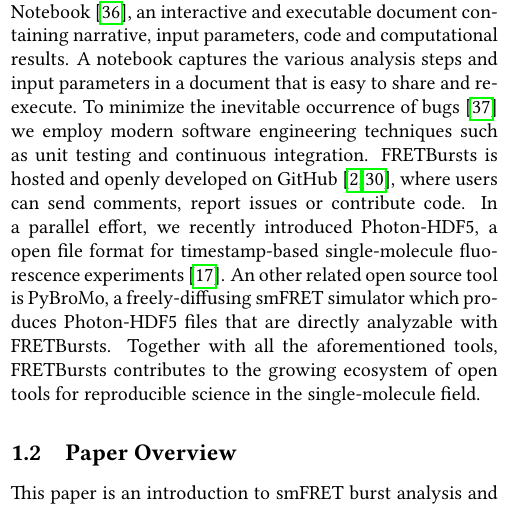
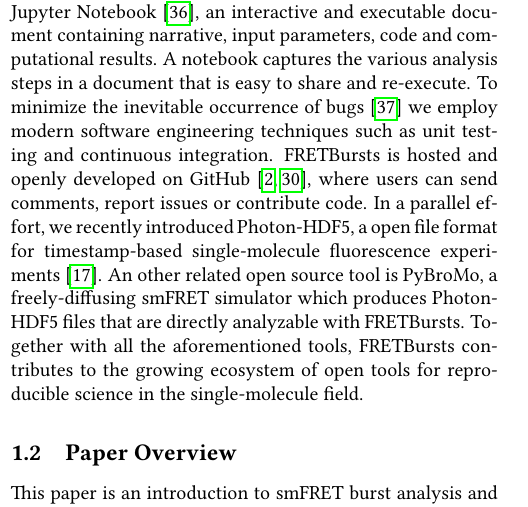
Before and after one commit to tritemio/fretbursts_paper, a LaTeX paper (main.tex, which reads Introduction.tex): part of one column of page 2 of 18, cut so that both start at the same text. Compiled offline with pdfLaTeX.

Commit message:
edited Introduction.tex

```diff
--- a/Introduction.tex
+++ b/Introduction.tex
@@ -69,7 +69,7 @@
 workflows. FRETBursts execution model is based on Jupyter Notebook~\cite{Shen_2014},
 an interactive and executable document containing narrative, input parameters,
 code and computational results. A notebook captures the various analysis steps
-and input parameters in a document that is easy to share and re-execute.
+in a document that is easy to share and re-execute.
 To minimize the inevitable occurrence of bugs~\cite{Soergel_2015}
 we employ modern software engineering techniques
 such as unit testing and continuous integration.
```
